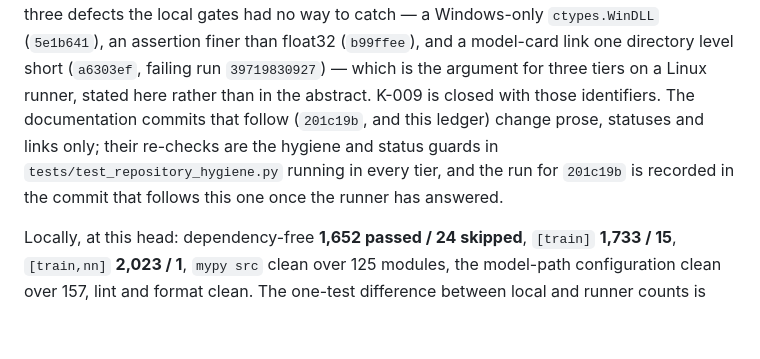
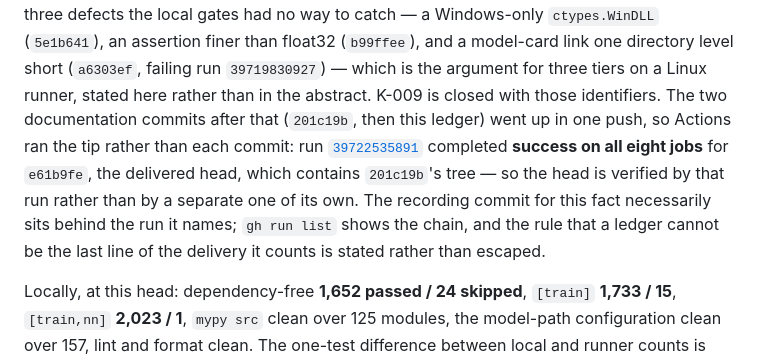
Before and after one commit to bhogesararam23/chakaso, a Markdown page: docs/agent/ACTIVE_TASK.md, the part around the change. Drawn GitHub-style; blank space fills up the shorter version.

Commit message:
docs: correct the ledger's CI sentence against what the runner actually did
Two documentation commits went up in a single push, so Actions ran the tip and not each commit: the delivered
head is verified by run 39722535891, which completed success on all eight jobs for the tree that contains both.
The previous sentence promised a run that would never exist and explained a gap that was not there, which is
exactly the kind of plausible-but-wrong bookkeeping the rest of this ledger is careful about.

```diff
--- a/docs/agent/ACTIVE_TASK.md
+++ b/docs/agent/ACTIVE_TASK.md
@@ -109,9 +109,13 @@ CPU wheel. Between the matrix landing and that green run the runners caught thre
 no way to catch — a Windows-only `ctypes.WinDLL` (`5e1b641`), an assertion finer than float32 (`b99ffee`), and a
 model-card link one directory level short (`a6303ef`, failing run `39719830927`) — which is the argument for
 three tiers on a Linux runner, stated here rather than in the abstract. K-009 is closed with those identifiers.
-The documentation commits that follow (`201c19b`, and this ledger) change prose, statuses and links only; their
-re-checks are the hygiene and status guards in `tests/test_repository_hygiene.py` running in every tier, and the
-run for `201c19b` is recorded in the commit that follows this one once the runner has answered.
+The two documentation commits after that (`201c19b`, then this ledger) went up in one push, so Actions ran the
+tip rather than each commit: run
+[`39722535891`](https://github.com/bhogesararam23/chakaso/actions/runs/39722535891) completed **success on all
+eight jobs** for `e61b9fe`, the delivered head, which contains `201c19b`'s tree — so the head is verified by
+that run rather than by a separate one of its own. The recording commit for this fact necessarily sits behind
+the run it names; `gh run list` shows the chain, and the rule that a ledger cannot be the last line of the
+delivery it counts is stated rather than escaped.
 
 Locally, at this head: dependency-free **1,652 passed / 24 skipped**, `[train]` **1,733 / 15**, `[train,nn]`
 **2,023 / 1**, `mypy src` clean over 125 modules, the model-path configuration clean over 157, lint and format
```
